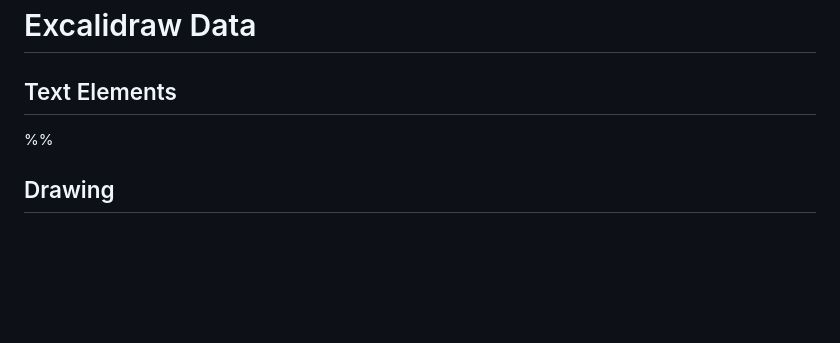
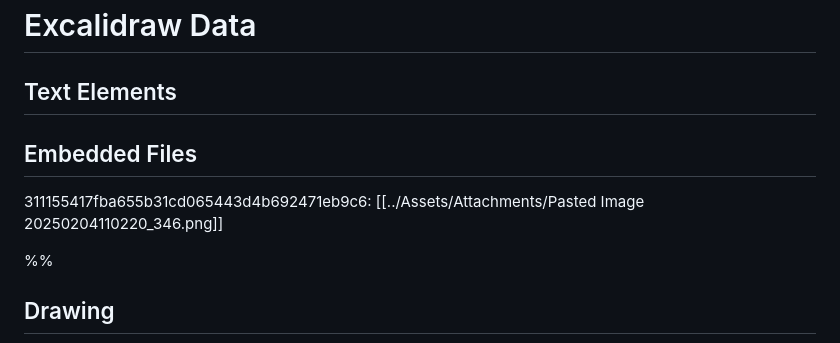
Before and after one commit to rodrigovoigt/medicina, a Markdown page: Drawing 2025-02-04 10.59.44.excalidraw.md, the part around the change printed below. Drawn GitHub-style; blank space fills up the shorter version.

Commit message:
vault backup: 2025-02-04 11:02:26
Affected files:
Drawing 2025-02-04 10.59.44.excalidraw.md

````diff
--- a/Drawing 2025-02-04 10.59.44.excalidraw.md
+++ b/Drawing 2025-02-04 10.59.44.excalidraw.md
@@ -10,6 +10,9 @@ tags: [excalidraw]
 # Excalidraw Data
 
 ## Text Elements
+## Embedded Files
+311155417fba655b31cd065443d4b692471eb9c6: [[../Assets/Attachments/Pasted Image 20250204110220_346.png]]
+
 %%
 ## Drawing
 ```compressed-json
````
Also changed, not shown: other parts of Drawing 2025-02-04 10.59.44.excalidraw.md (+6 -26 lines).
